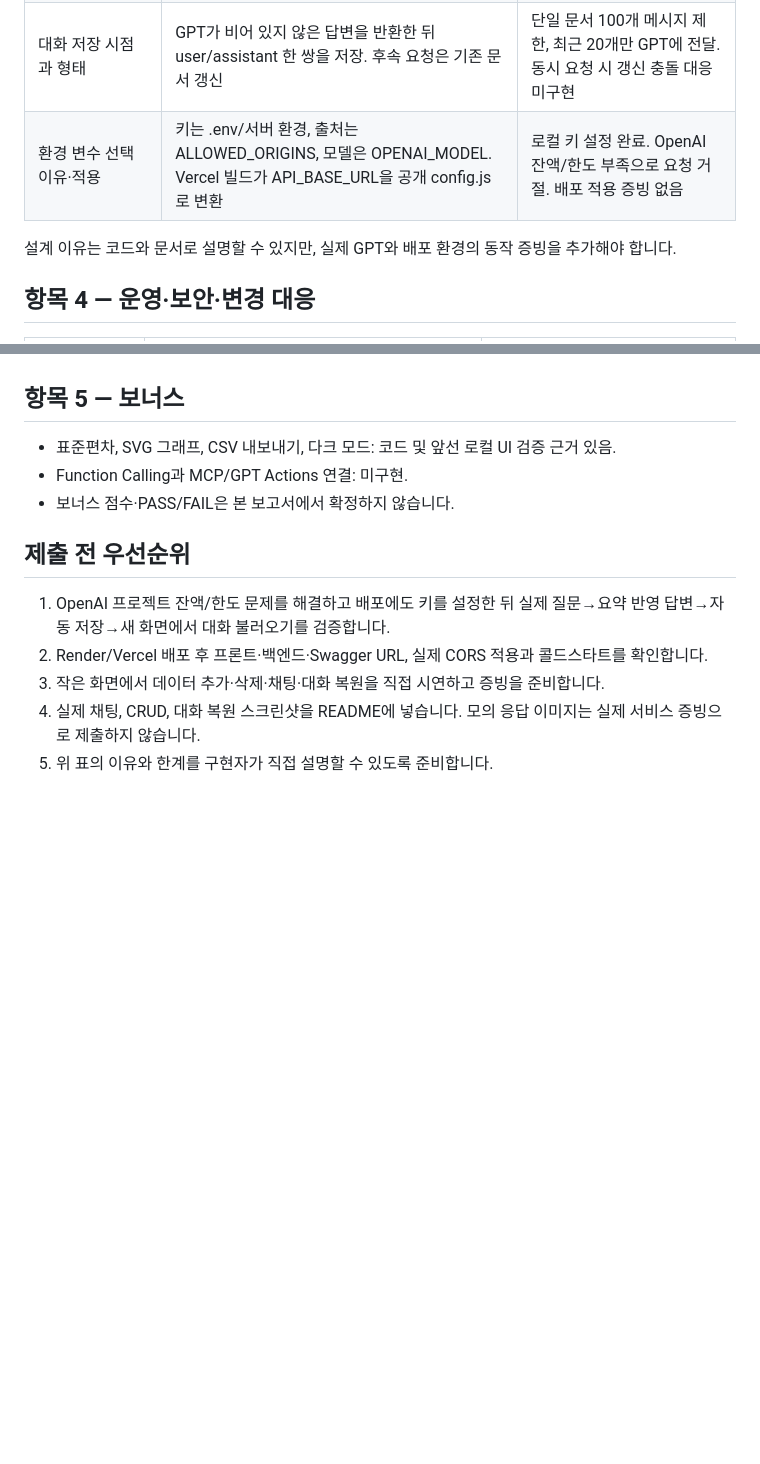
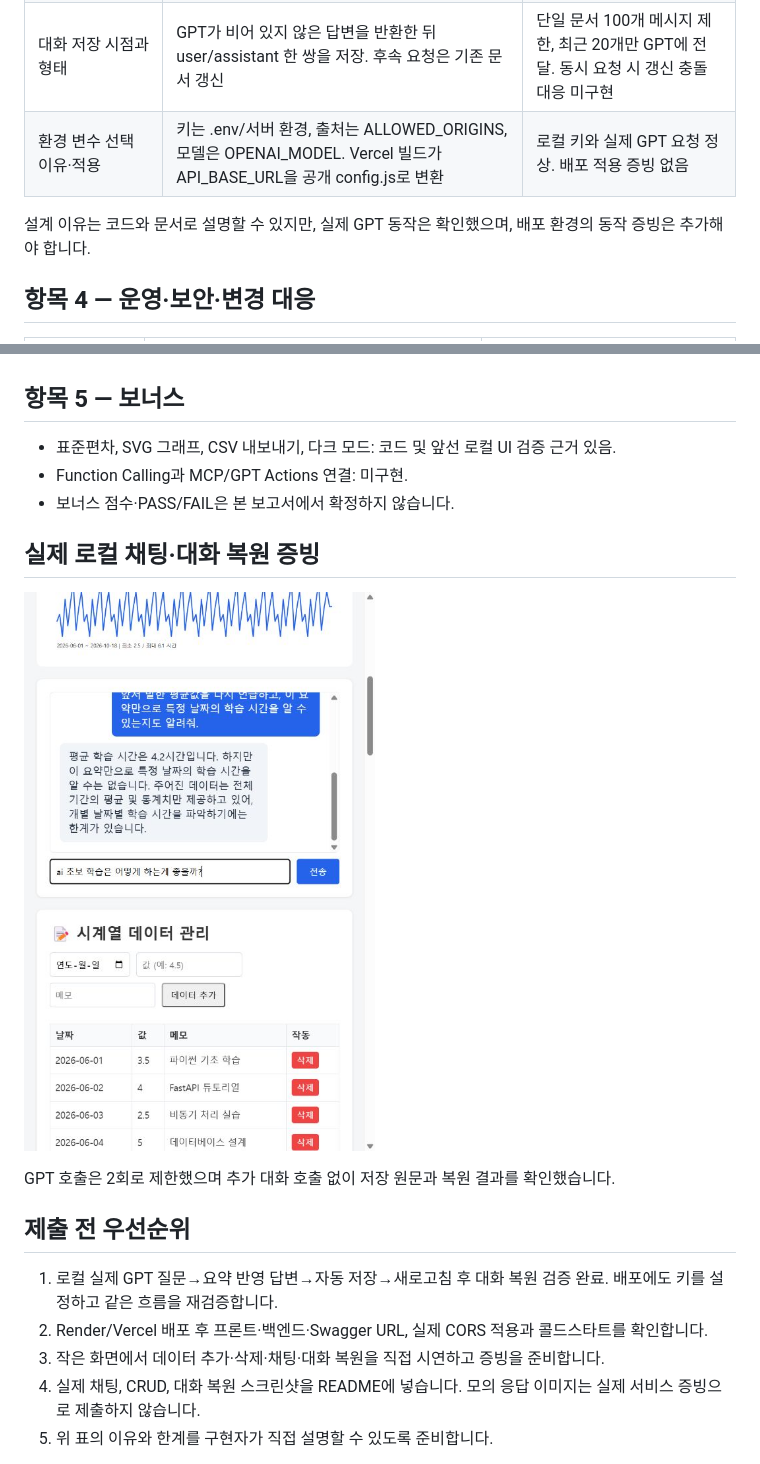
Before and after one commit to ljk-cidy/M1-2, a Markdown page: docs/evaluation-check.md, 2 parts joined by grey strips. Drawn GitHub-style; pictures changed too: docs/live-chat-restored.png (added); blank space fills up the shorter version.

```diff
--- a/docs/evaluation-check.md
+++ b/docs/evaluation-check.md
@@ -39,9 +39,9 @@
 | 컨텍스트 주입을 선택한 이유·장단점 | DB 요약을 시스템 메시지에 제공해 데이터 기반 답변 유도. 원시 데이터 전체 전달보다 작은 입력 | 개별 날짜·월별 상세가 손실되고 정확한 답변을 보장하지 않음 |
 | summary API를 분리한 이유 | 프론트 요약 카드와 AI 답변이 같은 calculate_summary를 재사용 | chat은 내부 HTTP 요청 대신 같은 계산 함수를 직접 호출함 |
 | 대화 저장 시점과 형태 | GPT가 비어 있지 않은 답변을 반환한 뒤 user/assistant 한 쌍을 저장. 후속 요청은 기존 문서 갱신 | 단일 문서 100개 메시지 제한, 최근 20개만 GPT에 전달. 동시 요청 시 갱신 충돌 대응 미구현 |
-| 환경 변수 선택 이유·적용 | 키는 .env/서버 환경, 출처는 ALLOWED_ORIGINS, 모델은 OPENAI_MODEL. Vercel 빌드가 API_BASE_URL을 공개 config.js로 변환 | 로컬 키 설정 완료. OpenAI 잔액/한도 부족으로 요청 거절. 배포 적용 증빙 없음 |
+| 환경 변수 선택 이유·적용 | 키는 .env/서버 환경, 출처는 ALLOWED_ORIGINS, 모델은 OPENAI_MODEL. Vercel 빌드가 API_BASE_URL을 공개 config.js로 변환 | 로컬 키와 실제 GPT 요청 정상. 배포 적용 증빙 없음 |
 
-설계 이유는 코드와 문서로 설명할 수 있지만, 실제 GPT와 배포 환경의 동작 증빙을 추가해야 합니다.
+설계 이유는 코드와 문서로 설명할 수 있지만, 실제 GPT 동작은 확인했으며, 배포 환경의 동작 증빙은 추가해야 합니다.
 
 ## 항목 4 — 운영·보안·변경 대응
 
@@ -60,9 +60,15 @@
 - Function Calling과 MCP/GPT Actions 연결: 미구현.
 - 보너스 점수·PASS/FAIL은 본 보고서에서 확정하지 않습니다.
 
+## 실제 로컬 채팅·대화 복원 증빙
+
+![실제 GPT 대화 복원](live-chat-restored.png)
+
+GPT 호출은 2회로 제한했으며 추가 대화 호출 없이 저장 원문과 복원 결과를 확인했습니다.
+
 ## 제출 전 우선순위
 
-1. OpenAI 프로젝트 잔액/한도 문제를 해결하고 배포에도 키를 설정한 뒤 실제 질문→요약 반영 답변→자동 저장→새 화면에서 대화 불러오기를 검증합니다.
+1. 로컬 실제 GPT 질문→요약 반영 답변→자동 저장→새로고침 후 대화 복원 검증 완료. 배포에도 키를 설정하고 같은 흐름을 재검증합니다.
 2. Render/Vercel 배포 후 프론트·백엔드·Swagger URL, 실제 CORS 적용과 콜드스타트를 확인합니다.
 3. 작은 화면에서 데이터 추가·삭제·채팅·대화 복원을 직접 시연하고 증빙을 준비합니다.
 4. 실제 채팅, CRUD, 대화 복원 스크린샷을 README에 넣습니다. 모의 응답 이미지는 실제 서비스 증빙으로 제출하지 않습니다.
```
Also changed, not shown: other parts of docs/evaluation-check.md (+5 -5 lines), README.md (+9 -4 lines).
